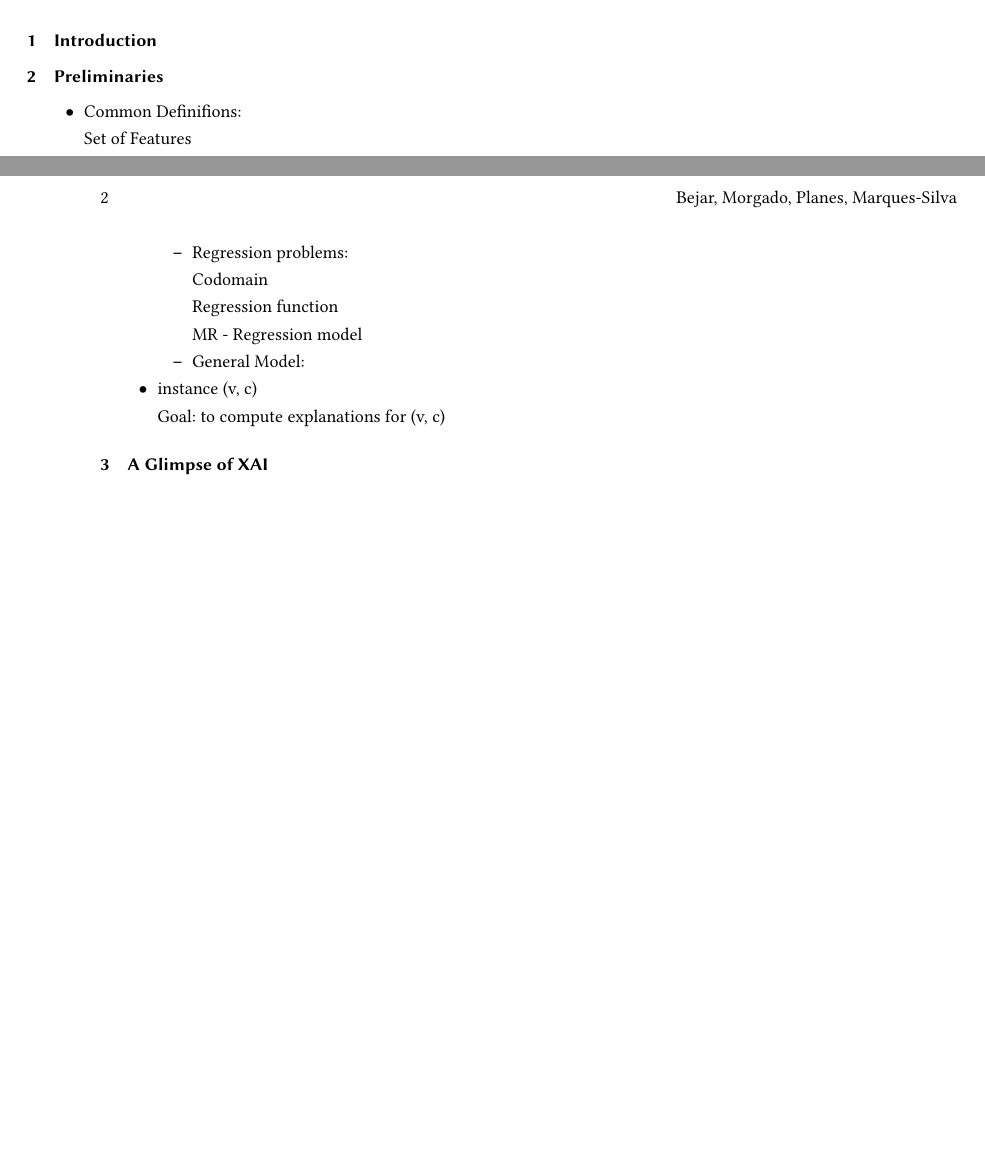
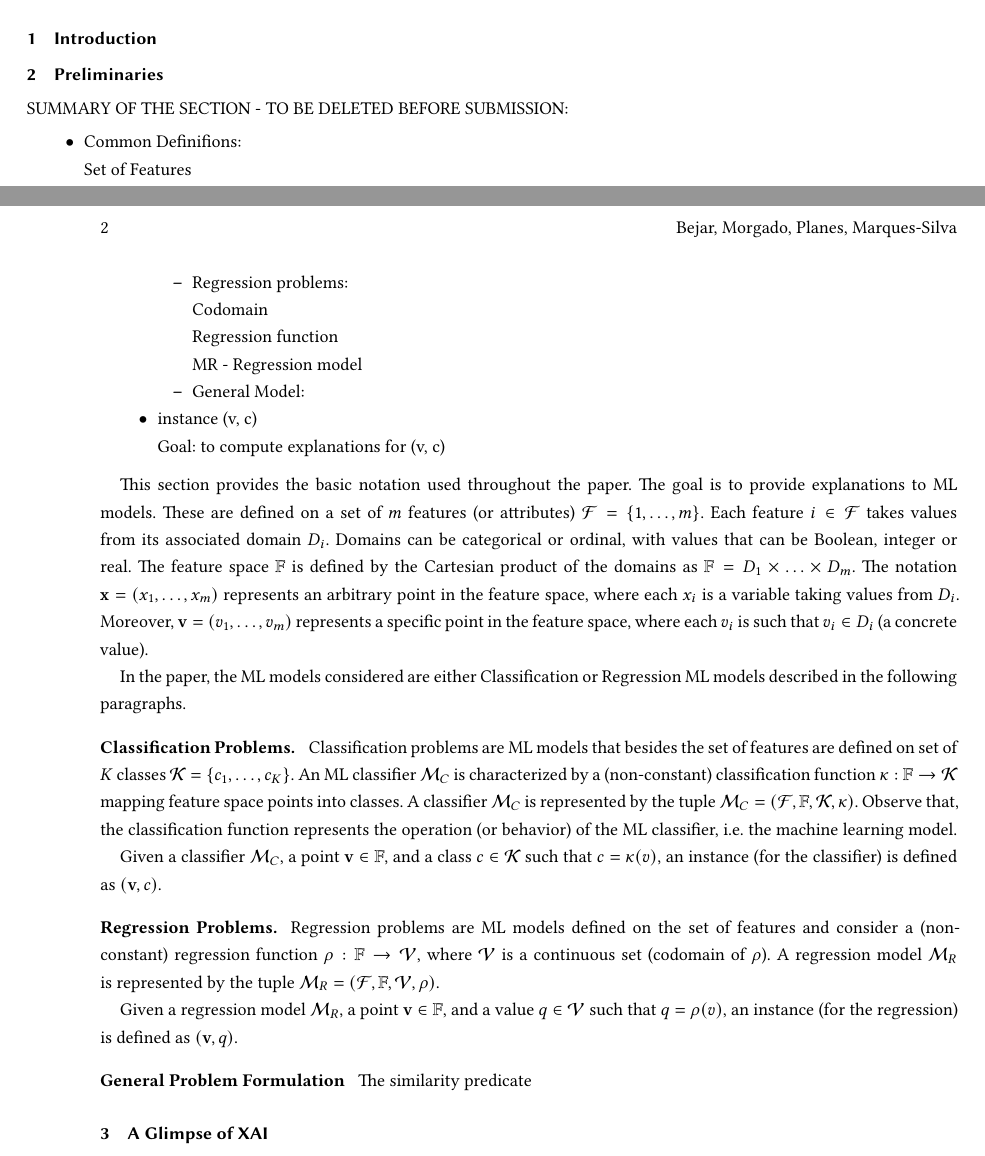
Before and after one commit to jpmarquessilva/symxai, a LaTeX paper (acmcs24/paper.tex, which reads acmcs24/text/prelim.tex): two parts of pages 1 and 2 of 2 before the commit and two parts of pages 1 and 2 of 3 after it, joined at a grey line, cut so that both start at the same text, the shorter picture padded with empty space. Compiled offline with XeLaTeX.

Commit message:
started the prelim description of the classification and regression models

```diff
--- a/acmcs24/text/prelim.tex
+++ b/acmcs24/text/prelim.tex
@@ -1,5 +1,11 @@
+% ----------------------------------------------- %
+%
 \section{Preliminaries} \label{sec:prelim}
+%
+% ----------------------------------------------- %
 
+
+SUMMARY OF THE SECTION - TO BE DELETED BEFORE SUBMISSION:
 \begin{itemize}
 \item Common Definifions:
 
@@ -33,3 +39,55 @@ MR - Regression model
 Goal: to compute explanations for (v, c)
 
 \end{itemize}
+
+
+% ----------------------------------------------- %
+
+This section provides the basic notation used throughout the paper.
+%
+The goal is to provide explanations to ML models.
+%
+These are defined on a set of $m$ features (or attributes) $\fml{F}=\{1,\ldots,m\}$.
+%
+Each feature $i\in \fml{F}$ takes values from its associated domain $D_i$.
+%
+Domains can be categorical or ordinal, with values that can be Boolean, integer or real.
+%
+The feature space $\mbb{F}$ is defined by the Cartesian product of the domains as $\mbb{F}=D_1\times\ldots\times D_m$.
+%
+The notation $\mbf{x}=(x_1,\ldots,x_m)$ represents an arbitrary point in the feature space, where each $x_i$ is a variable taking values from $D_i$.
+%
+Moreover, $\mbf{v}=(v_1,\ldots,v_m)$ represents a specific point in the feature space, where each $v_i$ is such that $v_i \in D_i$ (a concrete value).
+
+In the paper, the ML models considered are either Classification or Regression ML models described in the following paragraphs.
+
+% ----------------------------------------------- %
+\paragraph{Classification Problems.}
+
+Classification problems are ML models that besides the set of features are defined on set of $K$ classes $\fml{K}=\{c_1,\ldots,c_K\}$.
+%
+An ML classifier $\fml{M}_C$ is characterized by a (non-constant) classification function $\kappa:\mbb{F}\to\fml{K}$ mapping feature space points into classes.
+%
+A classifier $\fml{M}_C$ is represented by the tuple $\fml{M}_C=(\fml{F}, \mbb{F}, \fml{K}, \kappa)$.
+%
+Observe that, the classification function represents the operation (or behavior) of the ML classifier, i.e. the machine learning model.
+
+
+Given a classifier $\fml{M}_C$, a point $\mbf{v}\in\mbb{F}$, and a class $c\in\fml{K}$ such that $c=\kappa(v)$, an instance (for the classifier) is defined as $(\mbf{v},c)$.
+
+% ----------------------------------------------- %
+\paragraph{Regression Problems.}
+
+Regression problems are ML models defined on the set of features and consider a (non-constant) regression function $\rho:\mbb{F}\to\fml{V}$, where $\fml{V}$ is a continuous set (codomain of $\rho$).
+%
+A regression model $\fml{M}_R$ is represented by the tuple $\fml{M}_R=(\fml{F}, \mbb{F}, \fml{V}, \rho)$.
+
+
+Given a regression model $\fml{M}_R$, a point $\mbf{v}\in\mbb{F}$, and a value $q\in\fml{V}$ such that $q=\rho(v)$, an instance (for the regression) is defined as $(\mbf{v},q)$.
+
+
+% ----------------------------------------------- %
+\paragraph{General Problem Formulation}
+
+
+The similarity predicate
```
